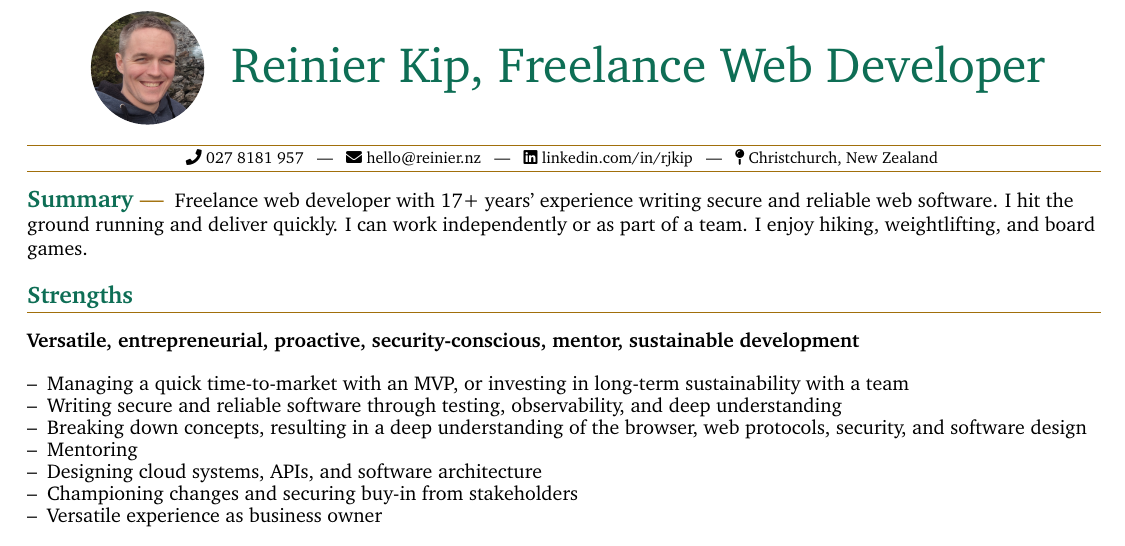
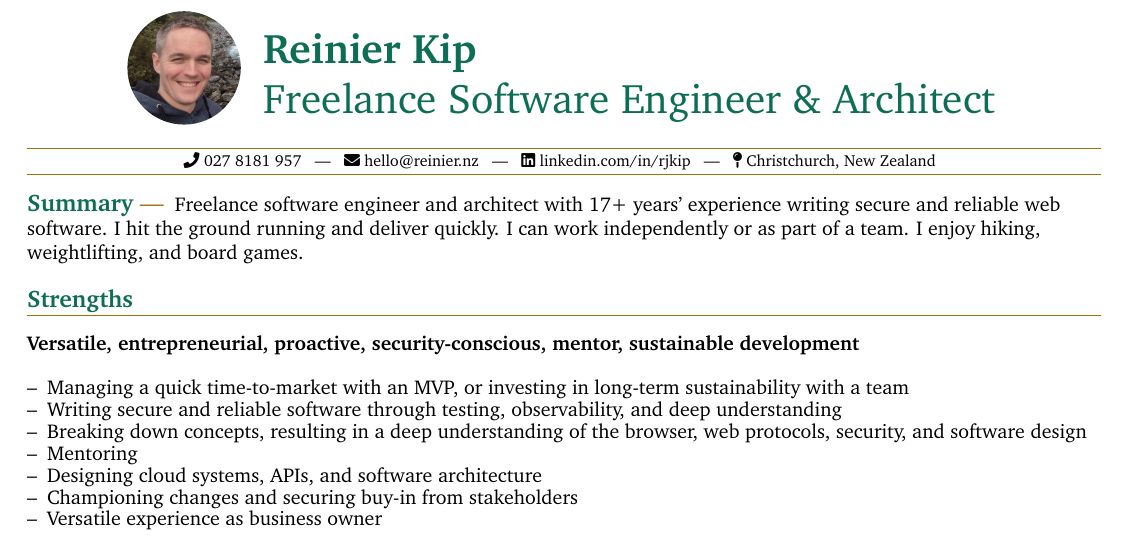
Before and after one commit to rjkip/resume, a LaTeX CV (resume.tex, which reads resume.sty): part of page 1 of 2, cut at the place of the change. Compiled offline with pdfLaTeX.

Commit message:
Update role to match market

```diff
--- a/resume.sty
+++ b/resume.sty
@@ -72,7 +72,7 @@
 % Usage: \documentTitle{Name}{Details}
 \newcommand{\documentTitle}[2]{
   \begin{center}
-    {\Huge\color{accentTitle} #1}
+    {\huge\color{accentTitle} #1}
     \vspace{10pt}
     {\color{accentLine} \hrule}
     \vspace{2pt}
--- a/resume.tex
+++ b/resume.tex
@@ -21,19 +21,33 @@
 % Heading %
 %---------%
 \documentTitle{
-\raisebox{-7.5mm}{
-  \begin{tikzpicture}
-    \clip (0,0) circle (10mm);
-    \node at (0,0) {\includegraphics[width=20mm]{reinier.png}};
-  \end{tikzpicture}
+  \begin{tabular}{@{}l l@{}}
+    \raisebox{-2mm}{
+      \begin{tikzpicture}
+        \clip (0,0) circle (10mm);
+        \node at (0,0) {\includegraphics[width=20mm]{reinier.png}};
+      \end{tikzpicture}
+    } &
+    \begin{tabular}[b]{@{}@{\hspace{2mm}}l@{}}
+      \textbf{Reinier Kip} \\
+      Freelance Software Engineer \& Architect
+    \end{tabular}
+  \end{tabular}
+}{
+  \href{tel:027 8181 957}{\raisebox{0\height} \faPhone\ 027 8181 957}
+  ~ | ~
+  \href{mailto:hello@reinier.nz}{\raisebox{0\height} \faEnvelope\ hello@reinier.nz}
+  ~ | ~
+  \href{https://linkedin.com/in/rjkip}{\raisebox{0\height} \faLinkedin\ linkedin.com/in/rjkip}
+  ~ | ~
+  {\raisebox{0\height} \faMapPin\ Christchurch, New Zealand}
 }
-Reinier Kip, Freelance Web Developer}{\href{tel:027 8181 957}{\raisebox{0\height} \faPhone\ 027 8181 957} ~ | ~ \href{mailto:hello@reinier.nz}{\raisebox{0\height} \faEnvelope\ hello@reinier.nz} ~ | ~ \href{https://linkedin.com/in/rjkip}{\raisebox{0\height} \faLinkedin\ linkedin.com/in/rjkip} ~ | ~ {\raisebox{0\height} \faMapPin\ Christchurch, New Zealand}}
 
     %---------%
     % Summary %
     %---------%
     \tinysection{Summary}
-    Freelance web developer with 17+ years' experience writing secure and reliable web software.
+    Freelance software engineer and architect with 17+ years' experience writing secure and reliable web software.
     I hit the ground running and deliver quickly. I can work independently or as part of a team.
     I enjoy hiking, weightlifting, and board games.
 
```
Also changed, not shown: .github/workflows/build-and-release.yml (+1 -1 lines), README.md, 1 other file.
